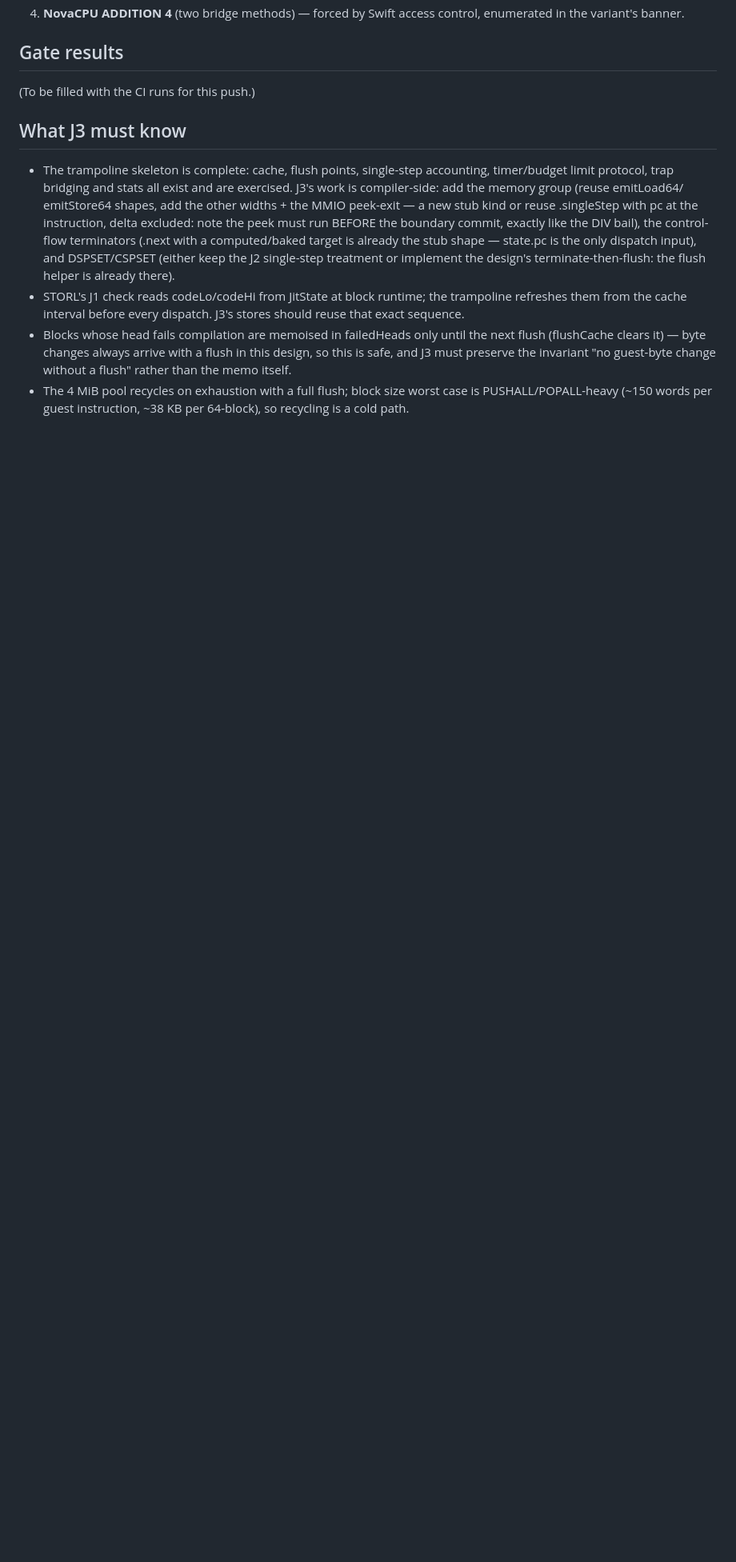
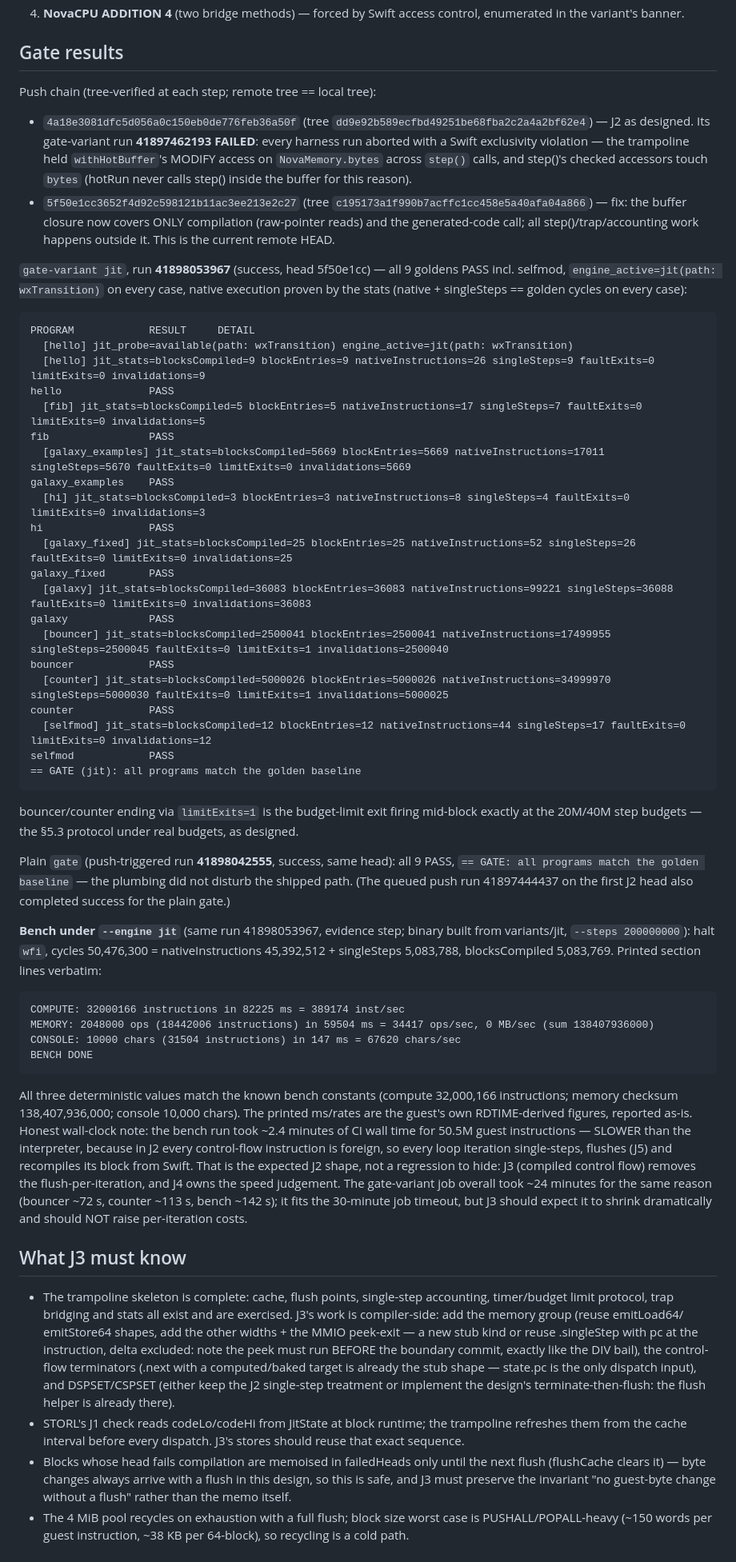
Before and after one commit to a-user-of-python/nova-cpu, a Markdown page: agent_notes/v071-j2.md, the part around the change. Shown at 80% size. GitHub-like rendering; blank space fills up the shorter version.

Commit message:
v0.0.71 J2 notes: gate-variant jit + plain gate ALL PASS with native-execution stats, bench-under-JIT section counts verified

````diff
--- a/agent_notes/v071-j2.md
+++ b/agent_notes/v071-j2.md
@@ -149,7 +149,87 @@ Every other opcode ends the block before it and single-steps.
 
 ## Gate results
 
-(To be filled with the CI runs for this push.)
+Push chain (tree-verified at each step; remote tree == local tree):
+- `4a18e3081dfc5d056a0c150eb0de776feb36a50f` (tree
+  `dd9e92b589ecfbd49251be68fba2c2a4a2bf62e4`) — J2 as designed.
+  Its gate-variant run **41897462193 FAILED**: every harness run
+  aborted with a Swift exclusivity violation — the trampoline held
+  `withHotBuffer`'s MODIFY access on `NovaMemory.bytes` across
+  `step()` calls, and step()'s checked accessors touch `bytes`
+  (hotRun never calls step() inside the buffer for this reason).
+- `5f50e1cc3652f4d92c598121b11ac3ee213e2c27` (tree
+  `c195173a1f990b7acffc1cc458e5a40afa04a866`) — fix: the buffer
+  closure now covers ONLY compilation (raw-pointer reads) and the
+  generated-code call; all step()/trap/accounting work happens
+  outside it. This is the current remote HEAD.
+
+`gate-variant jit`, run **41898053967** (success, head 5f50e1cc) —
+all 9 goldens PASS incl. selfmod, `engine_active=jit(path:
+wxTransition)` on every case, native execution proven by the stats
+(native + singleSteps == golden cycles on every case):
+
+```
+PROGRAM            RESULT     DETAIL
+  [hello] jit_probe=available(path: wxTransition) engine_active=jit(path: wxTransition)
+  [hello] jit_stats=blocksCompiled=9 blockEntries=9 nativeInstructions=26 singleSteps=9 faultExits=0 limitExits=0 invalidations=9
+hello              PASS
+  [fib] jit_stats=blocksCompiled=5 blockEntries=5 nativeInstructions=17 singleSteps=7 faultExits=0 limitExits=0 invalidations=5
+fib                PASS
+  [galaxy_examples] jit_stats=blocksCompiled=5669 blockEntries=5669 nativeInstructions=17011 singleSteps=5670 faultExits=0 limitExits=0 invalidations=5669
+galaxy_examples    PASS
+  [hi] jit_stats=blocksCompiled=3 blockEntries=3 nativeInstructions=8 singleSteps=4 faultExits=0 limitExits=0 invalidations=3
+hi                 PASS
+  [galaxy_fixed] jit_stats=blocksCompiled=25 blockEntries=25 nativeInstructions=52 singleSteps=26 faultExits=0 limitExits=0 invalidations=25
+galaxy_fixed       PASS
+  [galaxy] jit_stats=blocksCompiled=36083 blockEntries=36083 nativeInstructions=99221 singleSteps=36088 faultExits=0 limitExits=0 invalidations=36083
+galaxy             PASS
+  [bouncer] jit_stats=blocksCompiled=2500041 blockEntries=2500041 nativeInstructions=17499955 singleSteps=2500045 faultExits=0 limitExits=1 invalidations=2500040
+bouncer            PASS
+  [counter] jit_stats=blocksCompiled=5000026 blockEntries=5000026 nativeInstructions=34999970 singleSteps=5000030 faultExits=0 limitExits=1 invalidations=5000025
+counter            PASS
+  [selfmod] jit_stats=blocksCompiled=12 blockEntries=12 nativeInstructions=44 singleSteps=17 faultExits=0 limitExits=0 invalidations=12
+selfmod            PASS
+== GATE (jit): all programs match the golden baseline
+```
+
+bouncer/counter ending via `limitExits=1` is the budget-limit
+exit firing mid-block exactly at the 20M/40M step budgets — the
+§5.3 protocol under real budgets, as designed.
+
+Plain `gate` (push-triggered run **41898042555**, success, same
+head): all 9 PASS, `== GATE: all programs match the golden
+baseline` — the plumbing did not disturb the shipped path. (The
+queued push run 41897444437 on the first J2 head also completed
+success for the plain gate.)
+
+**Bench under `--engine jit`** (same run 41898053967, evidence
+step; binary built from variants/jit, `--steps 200000000`):
+halt `wfi`, cycles 50,476,300 = nativeInstructions 45,392,512 +
+singleSteps 5,083,788, blocksCompiled 5,083,769. Printed section
+lines verbatim:
+
+```
+COMPUTE: 32000166 instructions in 82225 ms = 389174 inst/sec
+MEMORY: 2048000 ops (18442006 instructions) in 59504 ms = 34417 ops/sec, 0 MB/sec (sum 138407936000)
+CONSOLE: 10000 chars (31504 instructions) in 147 ms = 67620 chars/sec
+BENCH DONE
+```
+
+All three deterministic values match the known bench constants
+(compute 32,000,166 instructions; memory checksum
+138,407,936,000; console 10,000 chars). The printed ms/rates are
+the guest's own RDTIME-derived figures, reported as-is. Honest
+wall-clock note: the bench run took ~2.4 minutes of CI wall time
+for 50.5M guest instructions — SLOWER than the interpreter,
+because in J2 every control-flow instruction is foreign, so every
+loop iteration single-steps, flushes (J5) and recompiles its block
+from Swift. That is the expected J2 shape, not a regression to
+hide: J3 (compiled control flow) removes the flush-per-iteration,
+and J4 owns the speed judgement. The gate-variant job overall
+took ~24 minutes for the same reason (bouncer ~72 s, counter
+~113 s, bench ~142 s); it fits the 30-minute job timeout, but J3
+should expect it to shrink dramatically and should NOT raise
+per-iteration costs.
 
 ## What J3 must know
 
````
